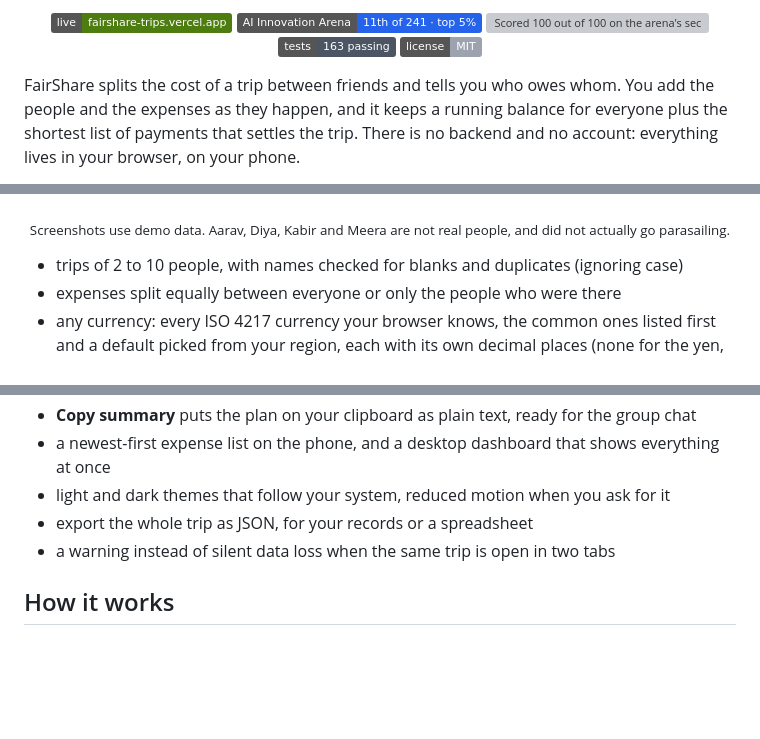
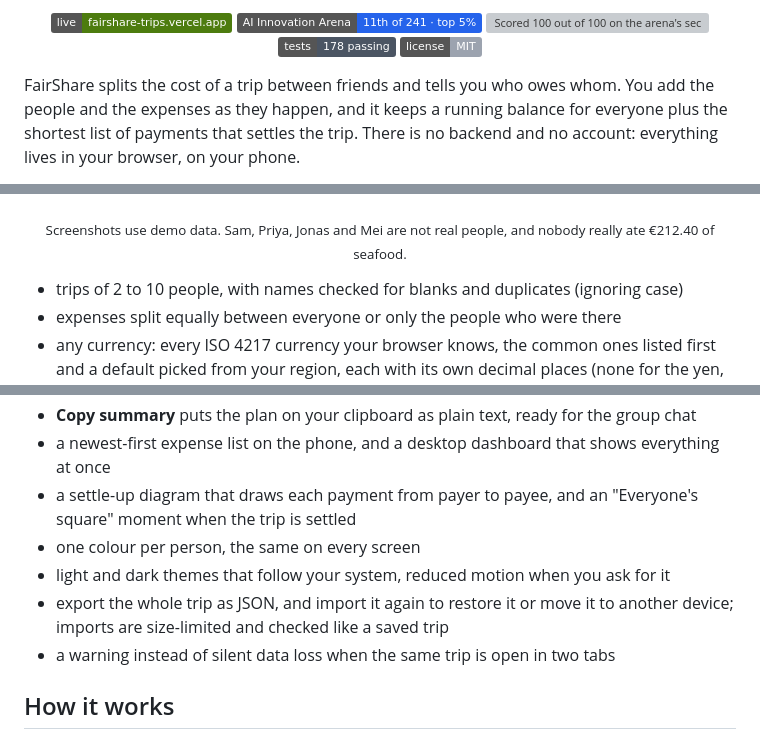
Before and after one commit to iAnmolAgarwal/FairShare, a Markdown page: README.md, 3 parts joined by grey strips. Rendered like a GitHub page; badges without logos; blank space fills up the shorter version; grey boxes are pictures that could not be loaded.

```diff
--- a/README.md
+++ b/README.md
@@ -6,7 +6,7 @@
   <a href="https://fairshare-trips.vercel.app"><img src="https://img.shields.io/badge/live-fairshare--trips.vercel.app-4d7c0f" alt="Live at fairshare-trips.vercel.app"></a>
   <img src="https://img.shields.io/badge/AI%20Innovation%20Arena-11th%20of%20241%20%C2%B7%20top%205%25-2563EB" alt="AI Innovation Arena: 11th of 241 submitted projects by Builder score, top 5 percent">
   <img src="https://img.shields.io/badge/arena%20evaluation-100%2F100-111827" alt="Scored 100 out of 100 on the arena's security, code quality, correctness, performance and accessibility evaluation">
-  <img src="https://img.shields.io/badge/tests-163%20passing-4B5563" alt="163 tests pass">
+  <img src="https://img.shields.io/badge/tests-178%20passing-4B5563" alt="178 tests pass">
   <a href="LICENSE"><img src="https://img.shields.io/badge/license-MIT-9CA3AF" alt="License: MIT"></a>
 </p>
 
@@ -49,7 +49,7 @@ FairShare is the version you can open in a browser tab on the beach. One person
     <img src="docs/images/desktop-light.png" width="100%" alt="The desktop dashboard with expenses, balances and the settle-up plan on one screen">
   </picture>
 </p>
-<p align="center"><sub>Screenshots use demo data. Aarav, Diya, Kabir and Meera are not real people, and did not actually go parasailing.</sub></p>
+<p align="center"><sub>Screenshots use demo data. Sam, Priya, Jonas and Mei are not real people, and nobody really ate €212.40 of seafood.</sub></p>
 
 - trips of 2 to 10 people, with names checked for blanks and duplicates (ignoring case)
 - expenses split equally between everyone or only the people who were there
@@ -60,8 +60,10 @@ FairShare is the version you can open in a browser tab on the beach. One person
 - edit any expense or payment later; deletes come with a 10-second **Undo**
 - **Copy summary** puts the plan on your clipboard as plain text, ready for the group chat
 - a newest-first expense list on the phone, and a desktop dashboard that shows everything at once
+- a settle-up diagram that draws each payment from payer to payee, and an "Everyone's square" moment when the trip is settled
+- one colour per person, the same on every screen
 - light and dark themes that follow your system, reduced motion when you ask for it
-- export the whole trip as JSON, for your records or a spreadsheet
+- export the whole trip as JSON, and import it again to restore it or move it to another device; imports are size-limited and checked like a saved trip
 - a warning instead of silent data loss when the same trip is open in two tabs
 
 ## How it works
```
Also changed, not shown: other parts of README.md (+17 -17 lines).
